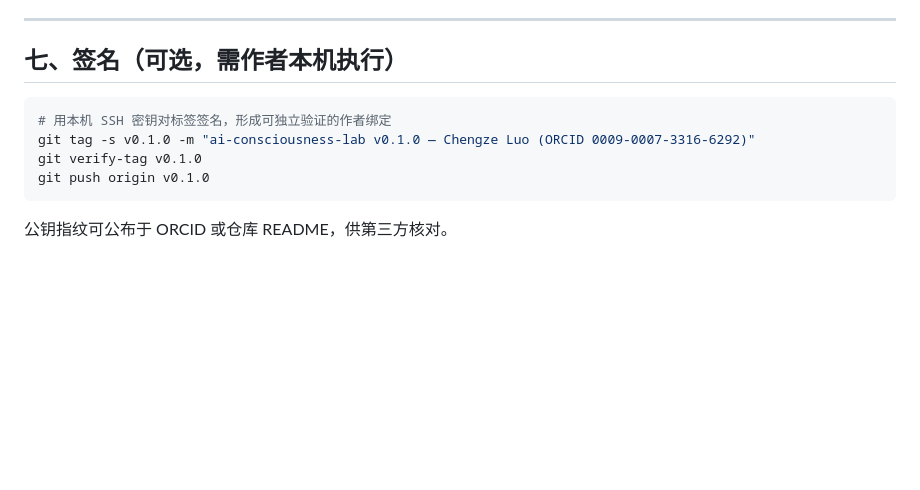
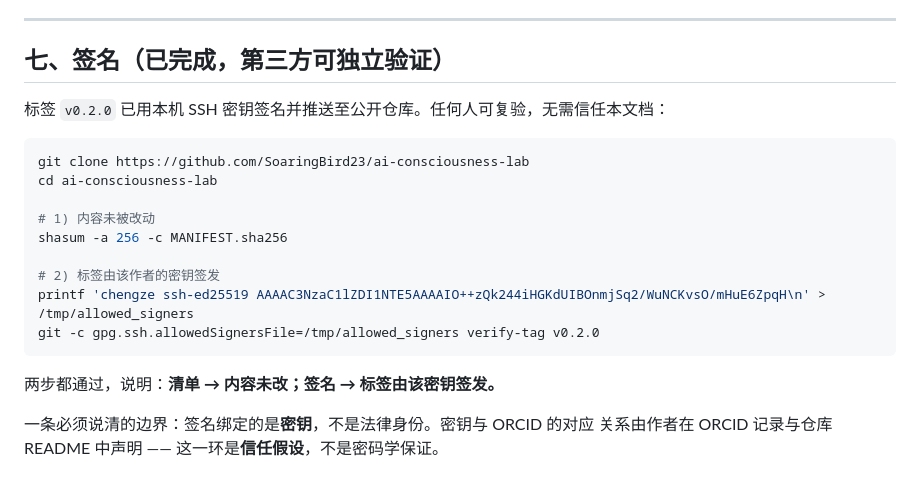
Before and after one commit to SoaringBird23/ai-consciousness-lab, a Markdown page: PROVENANCE.md, the part around the change. Drawn GitHub-style; blank space fills up the shorter version.

Commit message:
PROVENANCE 第七节：签名步骤改为已完成状态，补上可独立复验的两条命令

````diff
--- a/PROVENANCE.md
+++ b/PROVENANCE.md
@@ -156,13 +156,23 @@ git -c gpg.ssh.allowedSignersFile=/tmp/allowed_signers verify-tag v0.2.0
 
 ---
 
-## 七、签名（可选，需作者本机执行）
+## 七、签名（已完成，第三方可独立验证）
+
+标签 `v0.2.0` 已用本机 SSH 密钥签名并推送至公开仓库。任何人可复验，无需信任本文档：
 
 ```bash
-# 用本机 SSH 密钥对标签签名，形成可独立验证的作者绑定
-git tag -s v0.1.0 -m "ai-consciousness-lab v0.1.0 — Chengze Luo (ORCID 0009-0007-3316-6292)"
-git verify-tag v0.1.0
-git push origin v0.1.0
+git clone https://github.com/SoaringBird23/ai-consciousness-lab
+cd ai-consciousness-lab
+
+# 1) 内容未被改动
+shasum -a 256 -c MANIFEST.sha256
+
+# 2) 标签由该作者的密钥签发
+printf 'chengze ssh-ed25519 AAAAC3NzaC1lZDI1NTE5AAAAIO++zQk244iHGKdUIBOnmjSq2/WuNCKvsO/mHuE6ZpqH\n' > /tmp/allowed_signers
+git -c gpg.ssh.allowedSignersFile=/tmp/allowed_signers verify-tag v0.2.0
 ```
 
-公钥指纹可公布于 ORCID 或仓库 README，供第三方核对。
+两步都通过，说明：**清单 → 内容未改；签名 → 标签由该密钥签发。**
+
+一条必须说清的边界：签名绑定的是**密钥**，不是法律身份。密钥与 ORCID 的对应
+关系由作者在 ORCID 记录与仓库 README 中声明 —— 这一环是**信任假设**，不是密码学保证。
````
